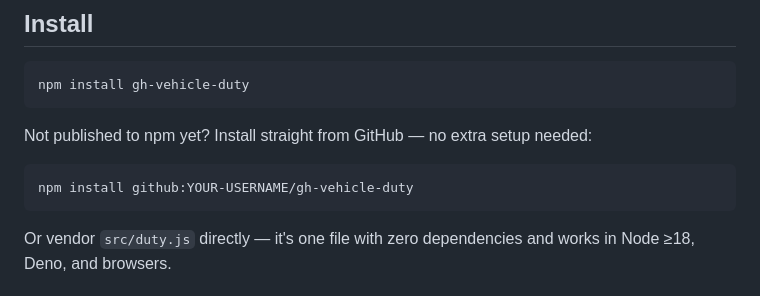
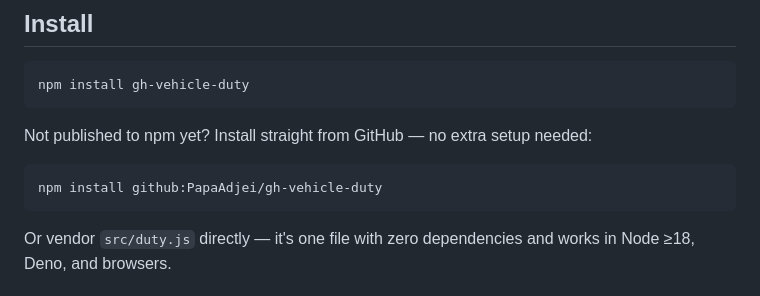
Before and after one commit to PapaAdjei/gh-vehicle-duty, a Markdown page: README.md, the part around one of its changes. Drawn GitHub-style.

Commit message:
Update GitHub username in READFix placeholder username in README.mdME.md

````diff
--- a/README.md
+++ b/README.md
@@ -31,7 +31,7 @@ npm install gh-vehicle-duty
 Not published to npm yet? Install straight from GitHub — no extra setup needed:
 
 ```bash
-npm install github:YOUR-USERNAME/gh-vehicle-duty
+npm install github:PapaAdjei/gh-vehicle-duty
 ```
 
 Or vendor `src/duty.js` directly — it's one file with zero dependencies and works in Node ≥18, Deno, and browsers.
````
Also changed, not shown: other parts of README.md (+1 -1 lines).
